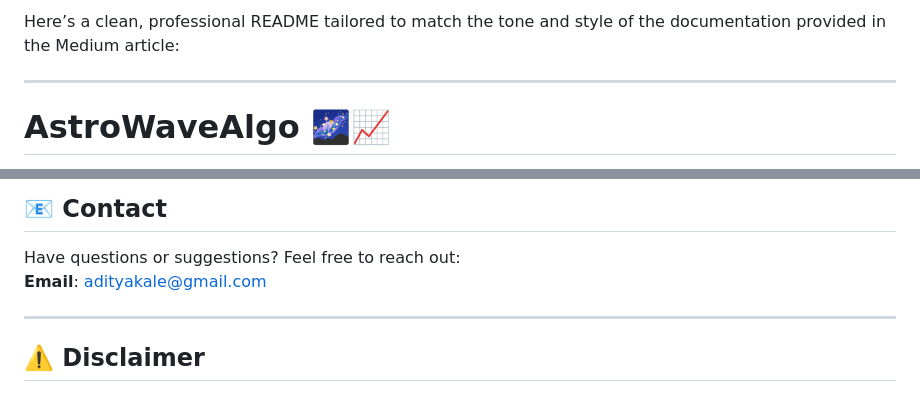
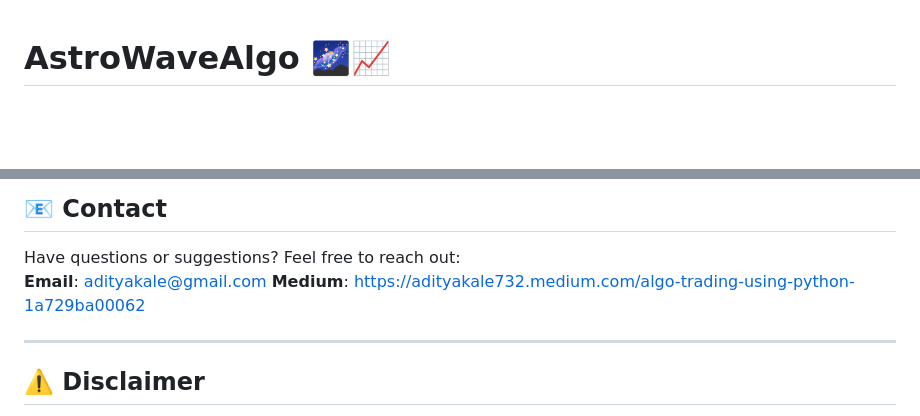
Before and after one commit to adimavic/AstroWaveAlgo, a Markdown page: README.md, 2 parts joined by grey strips. GitHub-like rendering; blank space fills up the shorter version.

```diff
--- a/README.md
+++ b/README.md
@@ -1,7 +1,3 @@
-Here’s a clean, professional README tailored to match the tone and style of the documentation provided in the Medium article:
-
----
-
 # AstroWaveAlgo 🌌📈
 
 AstroWaveAlgo is a unique and powerful algorithmic trading system that integrates **astrological levels** with **M and W chart patterns** to identify and execute high-probability trades in the stock market. By blending technical analysis, volume confirmation, and astro-based benchmarks, this algo delivers a cutting-edge solution for traders aiming to maximize their efficiency and profitability.
@@ -71,6 +67,7 @@ AstroWaveAlgo is built around a systematic and logical workflow:
 
 Have questions or suggestions? Feel free to reach out:
 **Email**: adityakale@gmail.com
+**Medium**: https://adityakale732.medium.com/algo-trading-using-python-1a729ba00062
 
 ---
 
```
